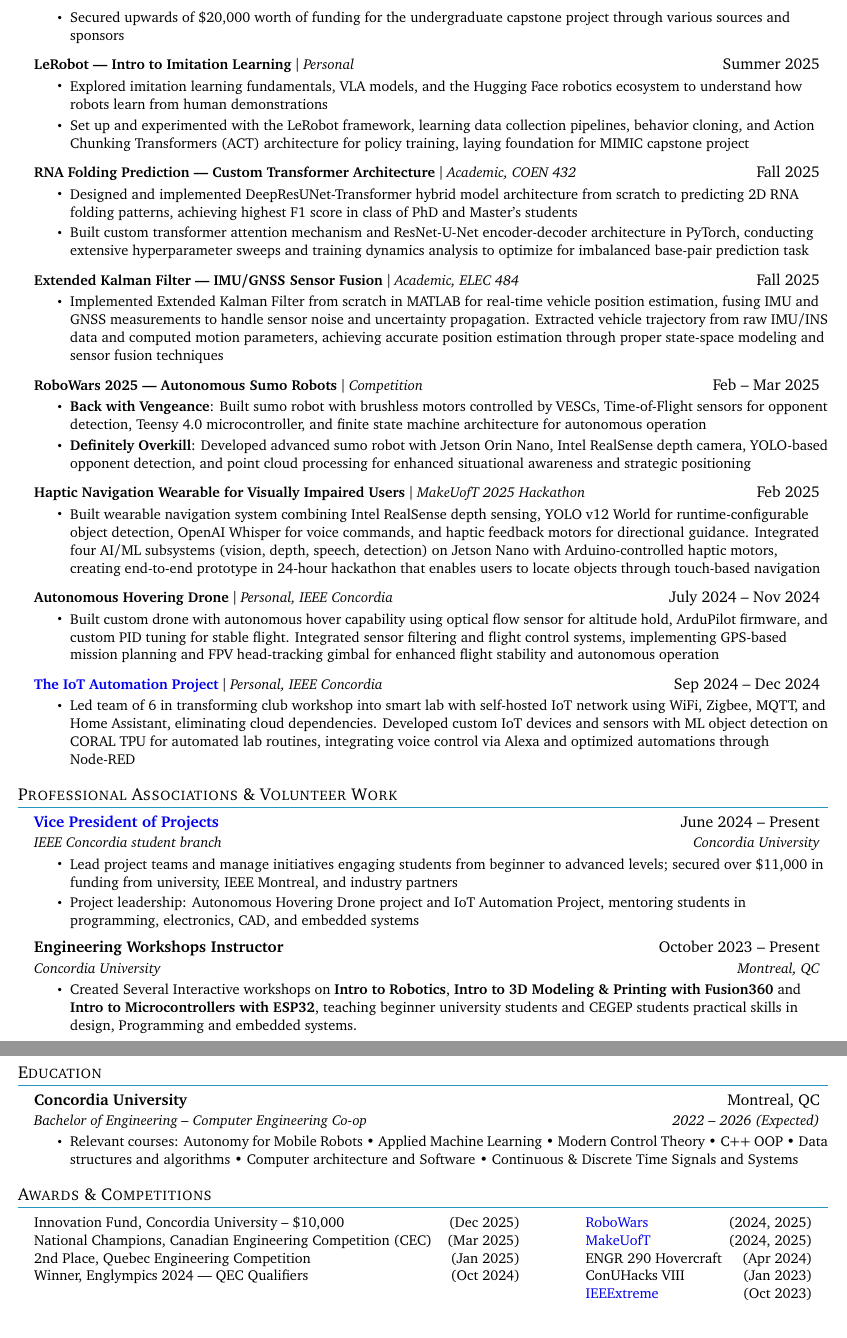
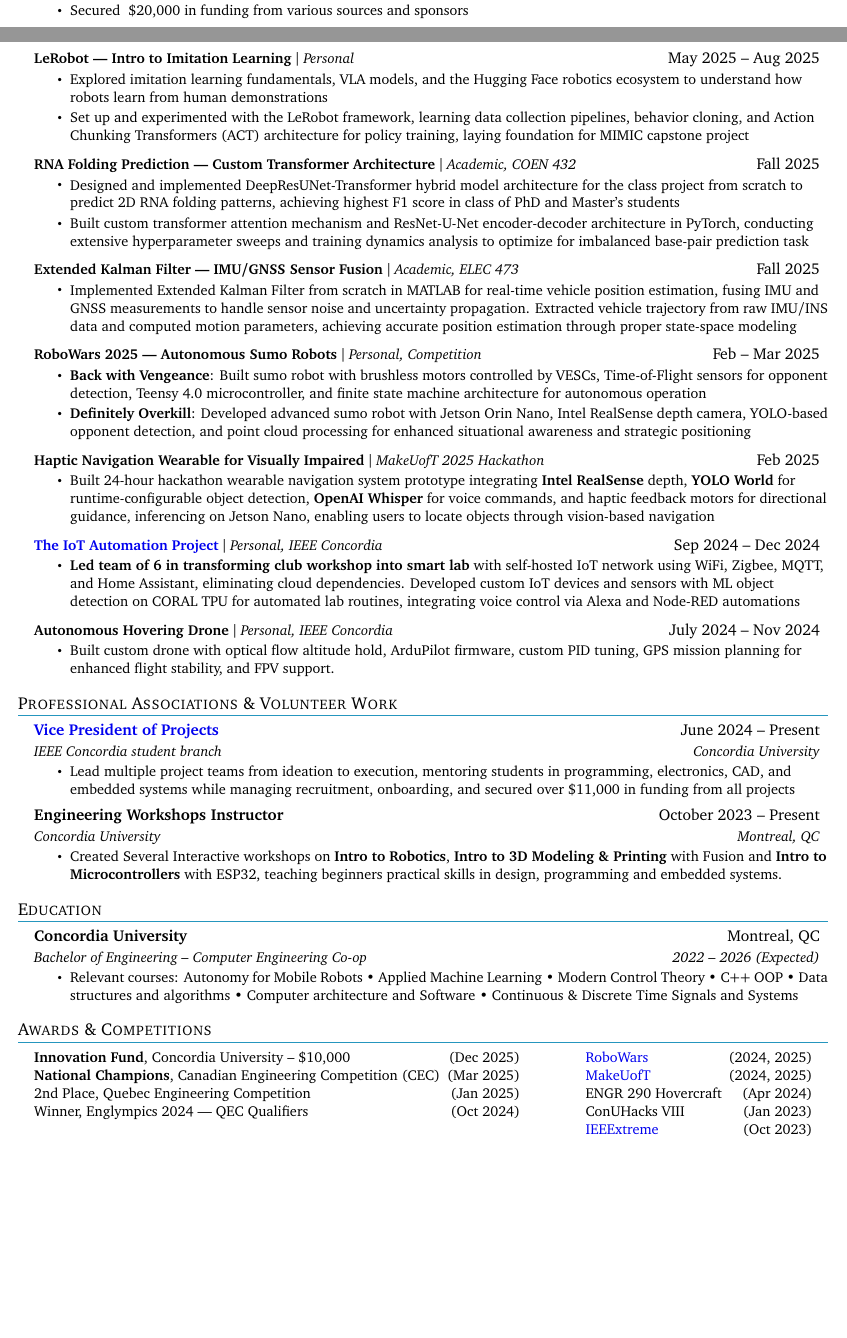
Before and after one commit to ac-pate/LaTeX-Resume, a LaTeX CV (resume_2025.tex): two parts of pages 2 and 3 of 3 before the commit and two parts of pages 1 and 2 of 3 after it, joined at a grey line, cut at the place of the change, the shorter picture padded with empty space. Compiled offline with pdfLaTeX.

Commit message:
getting there v2

```diff
--- a/resume_2025.tex
+++ b/resume_2025.tex
@@ -172,11 +172,11 @@
             \resumeItem{Built low-cost platform
             with Mecanum base and dual SO-101 arms for rapid VLA model experimentation, while simultaneously restoring Kinova MOVO industrial robot with Jaco arms for validation on high-end hardware}
             \resumeItem{Developing custom teleoperation systems for data collection using LeRobot framework and Vision-Language-Action models such as Pi0, X-VLA, and NVIDIA Groot and other behavior cloning policies from ACT to diffusion}
-            \resumeItem{Secured upwards of {\textdollar 20,000} worth of funding for the undergraduate capstone project through various sources and sponsors}
+            \resumeItem{Secured ~{\textdollar 20,000}  in funding from various sources and sponsors}
           \resumeItemListEnd
 
       \resumeProjectHeading
-          {\textbf{LeRobot --- Intro to Imitation Learning} $|$ \emph{Personal}}{Summer 2025}
+          {\textbf{LeRobot --- Intro to Imitation Learning} $|$ \emph{Personal}}{May 2025 -- Aug 2025}
           \resumeItemListStart
             \resumeItem{Explored imitation learning fundamentals, VLA models, and the Hugging Face robotics ecosystem to understand how robots learn from human demonstrations}
             \resumeItem{Set up and experimented with the LeRobot framework, learning data collection pipelines, behavior cloning, and Action Chunking Transformers (ACT) architecture for policy training, laying foundation for MIMIC capstone project}
@@ -185,39 +185,39 @@
       \resumeProjectHeading
           {\textbf{RNA Folding Prediction --- Custom Transformer Architecture} $|$ \emph{Academic, COEN 432}}{Fall 2025}
           \resumeItemListStart
-            \resumeItem{Designed and implemented DeepResUNet-Transformer hybrid  model architecture from scratch to predicting 2D RNA folding patterns, achieving highest F1 score in class of PhD and Master's students}
+            \resumeItem{Designed and implemented DeepResUNet-Transformer hybrid  model architecture for the class project from scratch to predict 2D RNA folding patterns, achieving highest F1 score in class of PhD and Master's students}
             \resumeItem{Built custom transformer attention mechanism and ResNet-U-Net encoder-decoder architecture in PyTorch, conducting extensive hyperparameter sweeps and training dynamics analysis to optimize for imbalanced base-pair prediction task}
           \resumeItemListEnd
 
       \resumeProjectHeading
-          {\textbf{Extended Kalman Filter --- IMU/GNSS Sensor Fusion} $|$ \emph{Academic, ELEC 484}}{Fall 2025}
+          {\textbf{Extended Kalman Filter --- IMU/GNSS Sensor Fusion} $|$ \emph{Academic, ELEC 473}}{Fall 2025}
           \resumeItemListStart
-            \resumeItem{Implemented Extended Kalman Filter from scratch in MATLAB for real-time vehicle position estimation, fusing IMU and GNSS measurements to handle sensor noise and uncertainty propagation. Extracted vehicle trajectory from raw IMU/INS data and computed motion parameters, achieving accurate position estimation through proper state-space modeling and sensor fusion techniques}
+            \resumeItem{Implemented Extended Kalman Filter from scratch in MATLAB for real-time vehicle position estimation, fusing IMU and GNSS measurements to handle sensor noise and uncertainty propagation. Extracted vehicle trajectory from raw IMU/INS data and computed motion parameters, achieving accurate position estimation through proper state-space modeling}
           \resumeItemListEnd
 
       \resumeProjectHeading
-          {\textbf{RoboWars 2025 --- Autonomous Sumo Robots} $|$ \emph{Competition}}{Feb -- Mar 2025}
+          {\textbf{RoboWars 2025 --- Autonomous Sumo Robots} $|$ \emph{Personal, Competition}}{Feb -- Mar 2025}
           \resumeItemListStart
             \resumeItem{\textbf{Back with Vengeance}: Built sumo robot with brushless motors controlled by VESCs, Time-of-Flight sensors for opponent detection, Teensy 4.0 microcontroller, and finite state machine architecture for autonomous operation}
             \resumeItem{\textbf{Definitely Overkill}: Developed advanced sumo robot with Jetson Orin Nano, Intel RealSense depth camera, YOLO-based opponent detection, and point cloud processing for enhanced situational awareness and strategic positioning}
           \resumeItemListEnd
 
           \resumeProjectHeading
-          {\textbf{Haptic Navigation Wearable for Visually Impaired Users} $|$ \emph{MakeUofT 2025 Hackathon}}{Feb 2025}
+          {\textbf{Haptic Navigation Wearable for Visually Impaired} $|$ \emph{MakeUofT 2025 Hackathon}}{Feb 2025}
           \resumeItemListStart
-            \resumeItem{Built wearable navigation system combining Intel RealSense depth sensing, YOLO v12 World for runtime-configurable object detection, OpenAI Whisper for voice commands, and haptic feedback motors for directional guidance. Integrated four AI/ML subsystems (vision, depth, speech, detection) on Jetson Nano with Arduino-controlled haptic motors, creating end-to-end prototype in 24-hour hackathon that enables users to locate objects through touch-based navigation}
+            \resumeItem{Built 24-hour hackathon wearable navigation system prototype integrating \textbf{Intel RealSense} depth, \textbf{YOLO World} for runtime-configurable object detection, \textbf{OpenAI Whisper} for voice commands, and haptic feedback motors for directional guidance, inferencing on Jetson Nano, enabling users to locate objects through vision-based navigation}
+          \resumeItemListEnd
+
+      \resumeProjectHeading
+          {\textbf{\href{https://github.com/ac-pate/iot-automation}{The IoT Automation Project}} $|$ \emph{Personal, IEEE Concordia}}{Sep 2024 -- Dec 2024}
+          \resumeItemListStart
+            \resumeItem{\textbf{Led team of 6 in transforming club workshop into smart lab} with self-hosted IoT network using WiFi, Zigbee, MQTT, and Home Assistant, eliminating cloud dependencies. Developed custom IoT devices and sensors with ML object detection on CORAL TPU for automated lab routines, integrating voice control via Alexa and Node-RED automations}
           \resumeItemListEnd
 
       \resumeProjectHeading
           {\textbf{Autonomous Hovering Drone} $|$ \emph{Personal, IEEE Concordia}}{July 2024 -- Nov 2024}
           \resumeItemListStart
-            \resumeItem{Built custom drone with autonomous hover capability using optical flow sensor for altitude hold, ArduPilot firmware, and custom PID tuning for stable flight. Integrated sensor filtering and flight control systems, implementing GPS-based mission planning and FPV head-tracking gimbal for enhanced flight stability and autonomous operation}
-          \resumeItemListEnd
-
-      \resumeProjectHeading
-          {\textbf{\href{https://github.com/ac-pate/iot-automation}{The IoT Automation Project}} $|$ \emph{Personal, IEEE Concordia}}{Sep 2024 -- Dec 2024}
-          \resumeItemListStart
-            \resumeItem{Led team of 6 in transforming club workshop into smart lab with self-hosted IoT network using WiFi, Zigbee, MQTT, and Home Assistant, eliminating cloud dependencies. Developed custom IoT devices and sensors with ML object detection on CORAL TPU for automated lab routines, integrating voice control via Alexa and optimized automations through Node-RED}
+            \resumeItem{Built custom drone with optical flow altitude hold, ArduPilot firmware, custom PID tuning, GPS mission planning for enhanced flight stability, and FPV support.}
           \resumeItemListEnd
 
     \resumeSubHeadingListEnd
@@ -228,18 +228,18 @@
   \resumeSubHeadingListStart
 
     \resumeSubheading
-      {\href{https://ieeesbconcordia.com/projects}{Vice President of Projects}}{June 2024 -- Present}
+      {\href{https://ieeesconcordia.com/projects}{Vice President of Projects}}{June 2024 -- Present}
       {IEEE Concordia student branch}{Concordia University}
       \resumeItemListStart
-        \resumeItem{Lead project teams and manage initiatives engaging students from beginner to advanced levels; secured over {\textdollar 11,000} in funding from university, IEEE Montreal, and industry partners}
-        \resumeItem{Project leadership: Autonomous Hovering Drone project and IoT Automation Project, mentoring students in programming, electronics, CAD, and embedded systems}
-      \resumeItemListEnd
+        \resumeItem{Lead multiple project teams from ideation to execution, mentoring students in programming, electronics, CAD, and embedded systems while managing recruitment, onboarding, and secured over \textdollar 11,000 in funding from all projects}
+
+    \resumeItemListEnd
 
     \resumeSubheading
       {Engineering Workshops Instructor}{October 2023 -- Present}
       {Concordia University}{Montreal, QC}
       \resumeItemListStart
-        \resumeItem{Created Several Interactive workshops on \textbf{Intro to Robotics}, \textbf{Intro to 3D Modeling \& Printing with Fusion360} and \textbf{Intro to Microcontrollers with ESP32}, teaching beginner university students and CEGEP students practical skills in design, Programming and embedded systems.}
+        \resumeItem{Created Several Interactive workshops on \textbf{Intro to Robotics}, \textbf{Intro to 3D Modeling \& Printing} with Fusion and \textbf{Intro to Microcontrollers} with ESP32, teaching beginners practical skills in design, programming and embedded systems.}
       \resumeItemListEnd
   \resumeSubHeadingListEnd
 
@@ -261,8 +261,8 @@
 \begin{minipage}[t]{0.62\textwidth}
   \begin{itemize}[leftmargin=0.15in, label={}]
     \small{\item{
-      Innovation Fund, Concordia University -- {\textdollar 10,000} \hfill (Dec 2025) \\
-      National Champions, Canadian Engineering Competition (CEC)  \hfill (Mar 2025) \\
+      \textbf{Innovation Fund}, Concordia University -- {\textdollar 10,000} \hfill (Dec 2025) \\
+      \textbf{National Champions}, Canadian Engineering Competition (CEC)  \hfill (Mar 2025) \\
       2nd Place, Quebec Engineering Competition \hfill (Jan 2025) \\
       Winner, Englympics 2024 --- QEC Qualifiers \hfill (Oct 2024)
     }}
@@ -276,7 +276,7 @@
       \href{https://makeuoft.ca/}{MakeUofT} \hfill (2024, 2025) \\
       ENGR 290 Hovercraft \hfill (Apr 2024) \\
       ConUHacks VIII \hfill (Jan 2023) \\
-      \href{https://ieeextreme.org/}{IEEExtreme} \hfill (Oct 2023) \\
+      \href{https://ieeextreme.org/}{IEEExtreme} \hfill (Oct 2023)
     }}
   \end{itemize}
 \end{minipage}
```
Also changed, not shown: resume_2025.pdf, resume_2025.tex (2 more changed lines), 5 other files.
